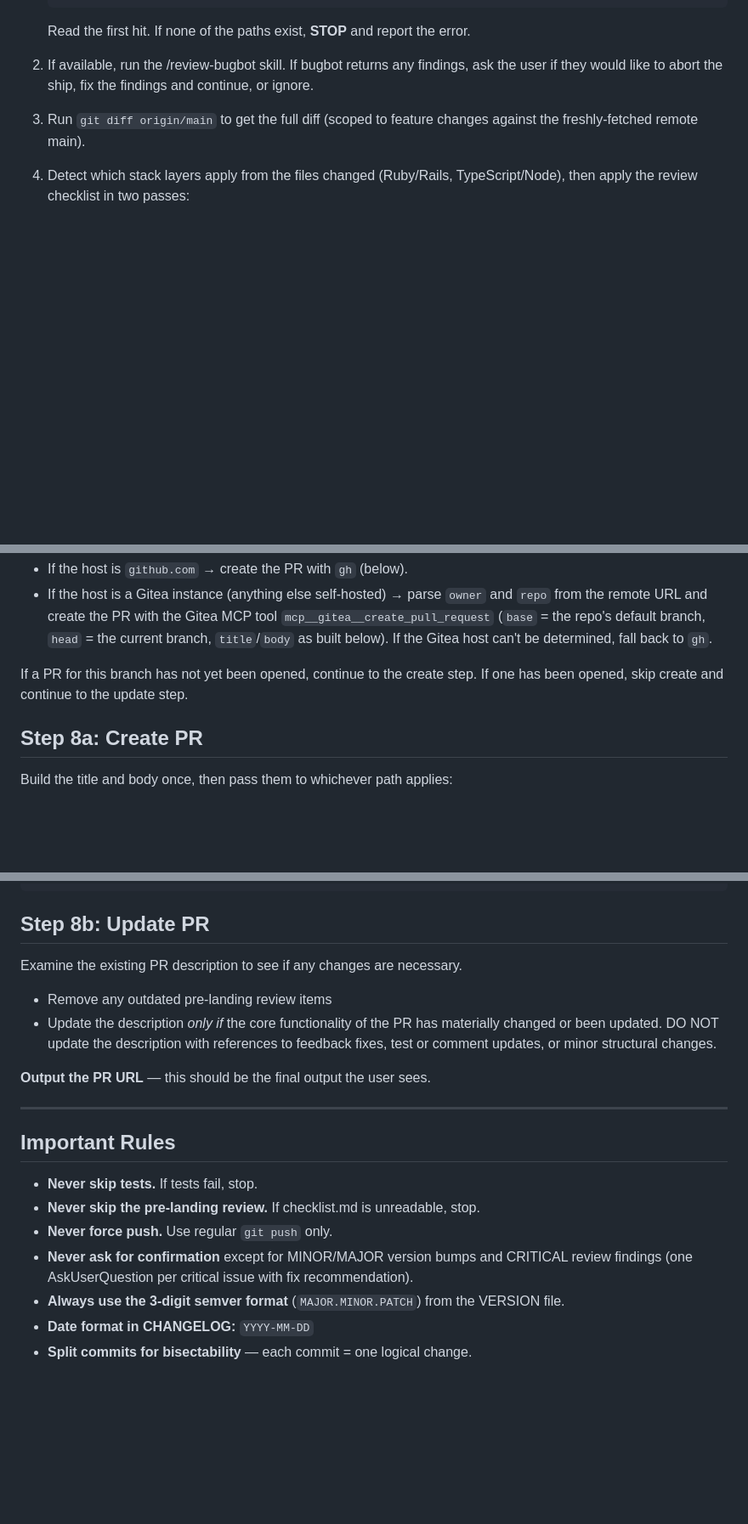
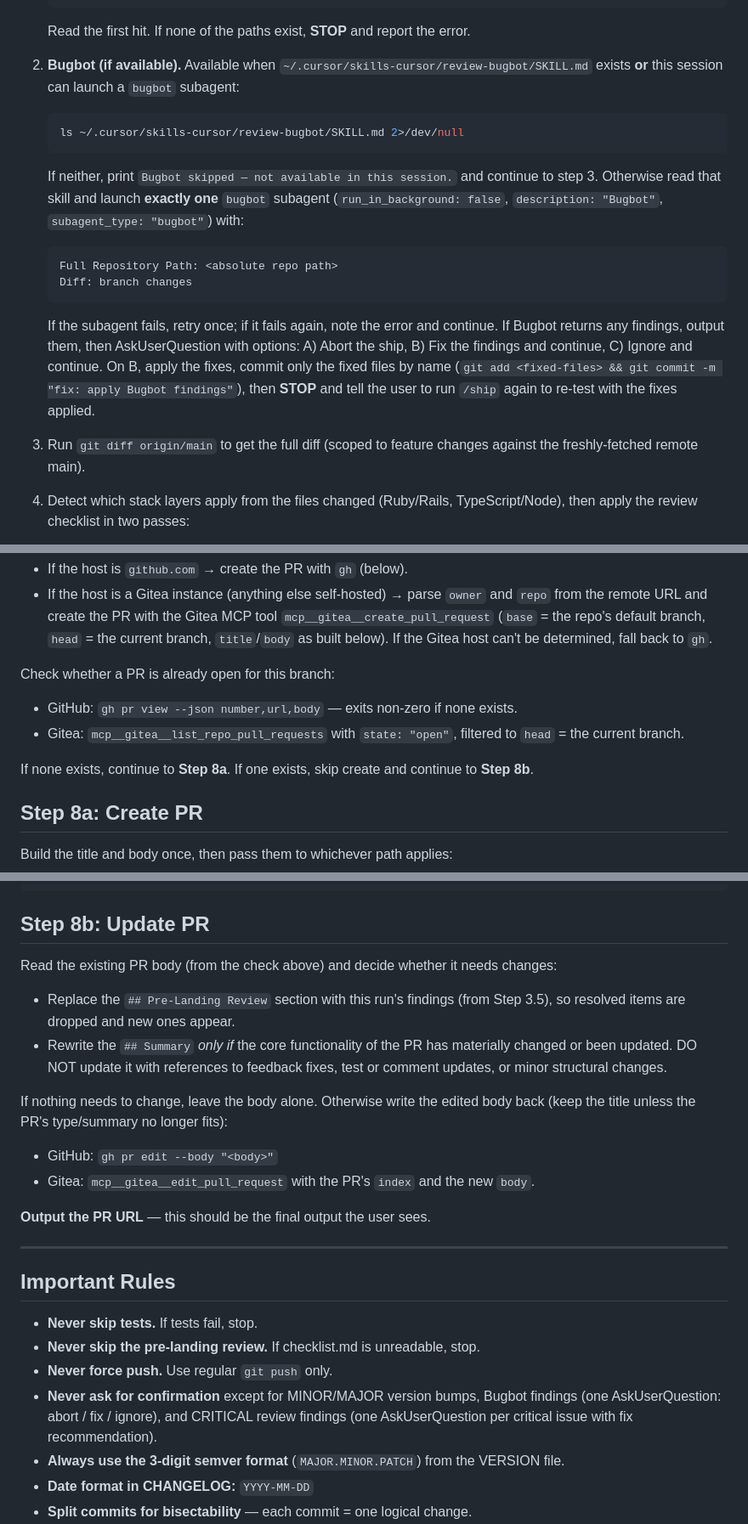
Before and after one commit to markupboy/prof-x, a Markdown page: ship/SKILL.md, 3 parts joined by grey strips. Shown at 85% size. Rendered like a GitHub page; blank space fills up the shorter version.

Commit message:
fix: apply pre-landing review fixes
- Bugbot step now uses the same availability check and launch recipe as
  /implement, and fixes go through commit → STOP → re-run /ship like
  critical findings do.
- "Only stop for" list and the never-ask rule mention the Bugbot prompt.
- Step 8 has a detect-existing-PR recipe (gh / Gitea) and Step 8b has an
  update recipe (gh pr edit / mcp__gitea__edit_pull_request).

````diff
--- a/ship/SKILL.md
+++ b/ship/SKILL.md
@@ -91,7 +92,28 @@ Review the diff for structural issues that tests don't catch.
 
    Read the first hit. If none of the paths exist, **STOP** and report the error.
 
-2. If available, run the /review-bugbot skill. If bugbot returns any findings, ask the user if they would like to abort the ship, fix the findings and continue, or ignore.
+2. **Bugbot (if available).** Available when `~/.cursor/skills-cursor/review-bugbot/SKILL.md`
+   exists **or** this session can launch a `bugbot` subagent:
+
+   ```bash
+   ls ~/.cursor/skills-cursor/review-bugbot/SKILL.md 2>/dev/null
+   ```
+
+   If neither, print `Bugbot skipped — not available in this session.` and continue to
+   step 3. Otherwise read that skill and launch **exactly one** `bugbot` subagent
+   (`run_in_background: false`, `description: "Bugbot"`, `subagent_type: "bugbot"`) with:
+
+   ```text
+   Full Repository Path: <absolute repo path>
+   Diff: branch changes
+   ```
+
+   If the subagent fails, retry once; if it fails again, note the error and continue.
+   If Bugbot returns any findings, output them, then AskUserQuestion with options:
+   A) Abort the ship, B) Fix the findings and continue, C) Ignore and continue.
+   On B, apply the fixes, commit only the fixed files by name
+   (`git add <fixed-files> && git commit -m "fix: apply Bugbot findings"`), then **STOP**
+   and tell the user to run `/ship` again to re-test with the fixes applied.
 
 3. Run `git diff origin/main` to get the full diff (scoped to feature changes against the freshly-fetched remote main).
 
@@ -220,7 +242,13 @@ git remote get-url origin
   current branch, `title`/`body` as built below). If the Gitea host can't be determined,
   fall back to `gh`.
 
-If a PR for this branch has not yet been opened, continue to the create step. If one has been opened, skip create and continue to the update step.
+Check whether a PR is already open for this branch:
+
+- GitHub: `gh pr view --json number,url,body` — exits non-zero if none exists.
+- Gitea: `mcp__gitea__list_repo_pull_requests` with `state: "open"`, filtered to
+  `head` = the current branch.
+
+If none exists, continue to **Step 8a**. If one exists, skip create and continue to **Step 8b**.
 
 ## Step 8a: Create PR
 
@@ -250,11 +278,19 @@ gh pr create --title "<type>: <summary>" --body "<body>"
 
 ## Step 8b: Update PR
 
-Examine the existing PR description to see if any changes are necessary.
+Read the existing PR body (from the check above) and decide whether it needs changes:
 
-- Remove any outdated pre-landing review items
-- Update the description _only if_ the core functionality of the PR has materially changed or been updated. DO NOT update the description with references to feedback fixes, test or comment updates, or minor structural changes.
+- Replace the `## Pre-Landing Review` section with this run's findings (from Step 3.5),
+  so resolved items are dropped and new ones appear.
+- Rewrite the `## Summary` _only if_ the core functionality of the PR has materially
+  changed or been updated. DO NOT update it with references to feedback fixes, test or
+  comment updates, or minor structural changes.
 
+If nothing needs to change, leave the body alone. Otherwise write the edited body back
+(keep the title unless the PR's type/summary no longer fits):
+
+- GitHub: `gh pr edit --body "<body>"`
+- Gitea: `mcp__gitea__edit_pull_request` with the PR's `index` and the new `body`.
 
 **Output the PR URL** — this should be the final output the user sees.
 
@@ -265,7 +301,7 @@ Examine the existing PR description to see if any changes are necessary.
 - **Never skip tests.** If tests fail, stop.
 - **Never skip the pre-landing review.** If checklist.md is unreadable, stop.
 - **Never force push.** Use regular `git push` only.
-- **Never ask for confirmation** except for MINOR/MAJOR version bumps and CRITICAL review findings (one AskUserQuestion per critical issue with fix recommendation).
+- **Never ask for confirmation** except for MINOR/MAJOR version bumps, Bugbot findings (one AskUserQuestion: abort / fix / ignore), and CRITICAL review findings (one AskUserQuestion per critical issue with fix recommendation).
 - **Always use the 3-digit semver format** (`MAJOR.MINOR.PATCH`) from the VERSION file.
 - **Date format in CHANGELOG:** `YYYY-MM-DD`
 - **Split commits for bisectability** — each commit = one logical change.
````
Also changed, not shown: other parts of ship/SKILL.md (+1 -0 lines).
